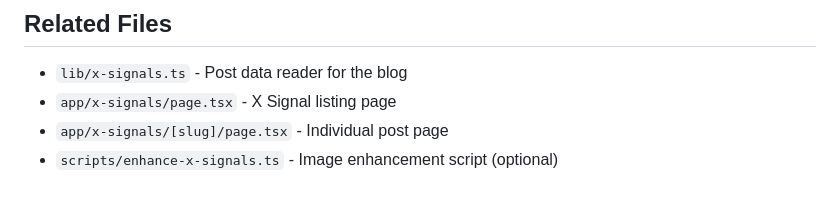
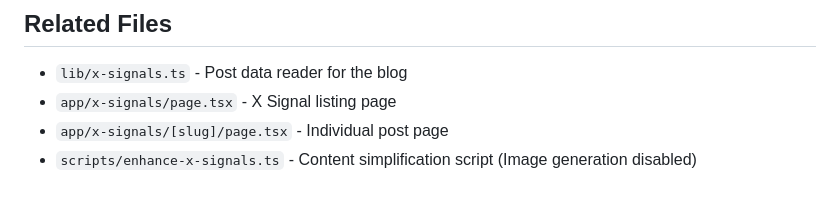
Before and after one commit to jackyecho1029/jackynews, a Markdown page: skills/x-signal-daily/SKILL.md, the part around the change. Rendered like a GitHub page.

Commit message:
chore: update skills/x-signal-daily/SKILL.md

```diff
--- a/skills/x-signal-daily/SKILL.md
+++ b/skills/x-signal-daily/SKILL.md
@@ -115,4 +115,4 @@ Vercel will automatically deploy the changes.
 - `lib/x-signals.ts` - Post data reader for the blog
 - `app/x-signals/page.tsx` - X Signal listing page
 - `app/x-signals/[slug]/page.tsx` - Individual post page
-- `scripts/enhance-x-signals.ts` - Image enhancement script (optional)
+- `scripts/enhance-x-signals.ts` - Content simplification script (Image generation disabled)
```
